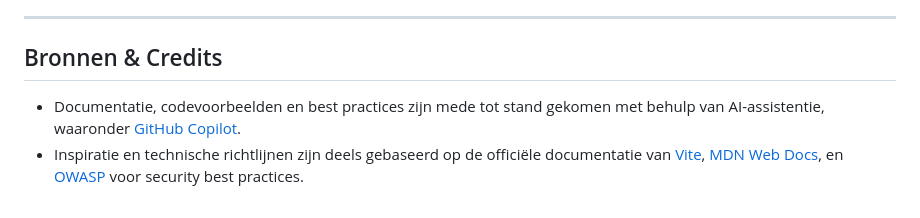
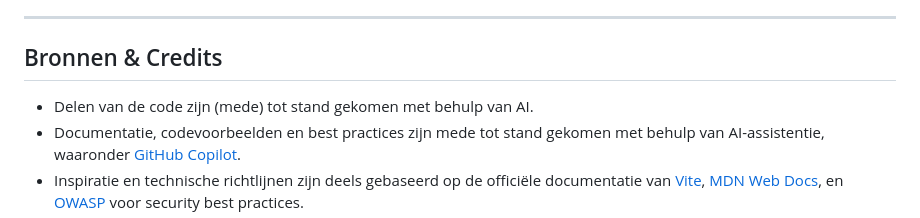
Before and after one commit to Brend-VanDenEynde/Programming-Project-2025-Groep-1, a Markdown page: README.md, the part around the change. GitHub-like rendering.

Commit message:
docs: acknowledge AI assistance in code development in README

```diff
--- a/README.md
+++ b/README.md
@@ -162,6 +162,7 @@ Zie `/src/utils/api.js` en `/src/utils/auth-api.js` voor implementatie.
 
 ## Bronnen & Credits
 
+- Delen van de code zijn (mede) tot stand gekomen met behulp van AI.
 - Documentatie, codevoorbeelden en best practices zijn mede tot stand gekomen met behulp van AI-assistentie, waaronder [GitHub Copilot](https://github.com/features/copilot).
 - Inspiratie en technische richtlijnen zijn deels gebaseerd op de officiële documentatie van [Vite](https://vitejs.dev/), [MDN Web Docs](https://developer.mozilla.org/), en [OWASP](https://owasp.org/) voor security best practices.
 - Bijdragen van het projectteam.
```
